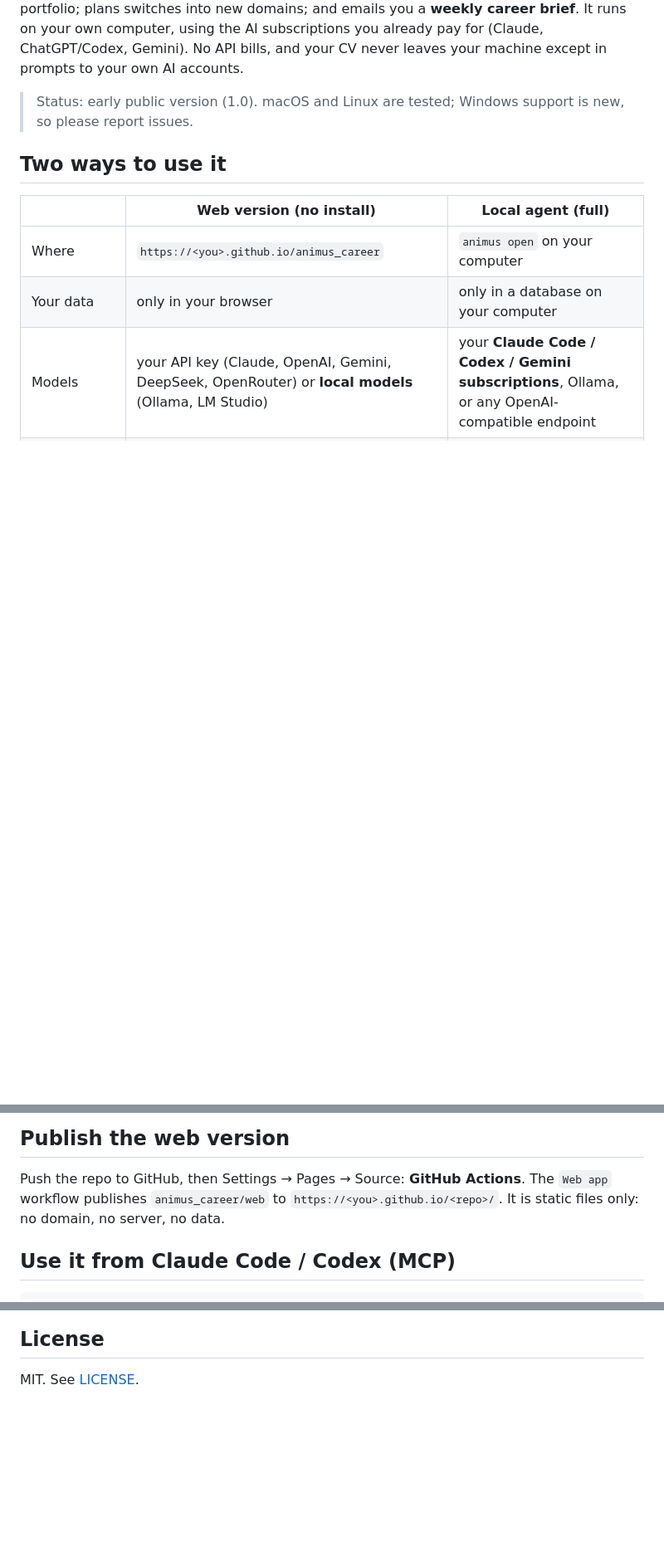
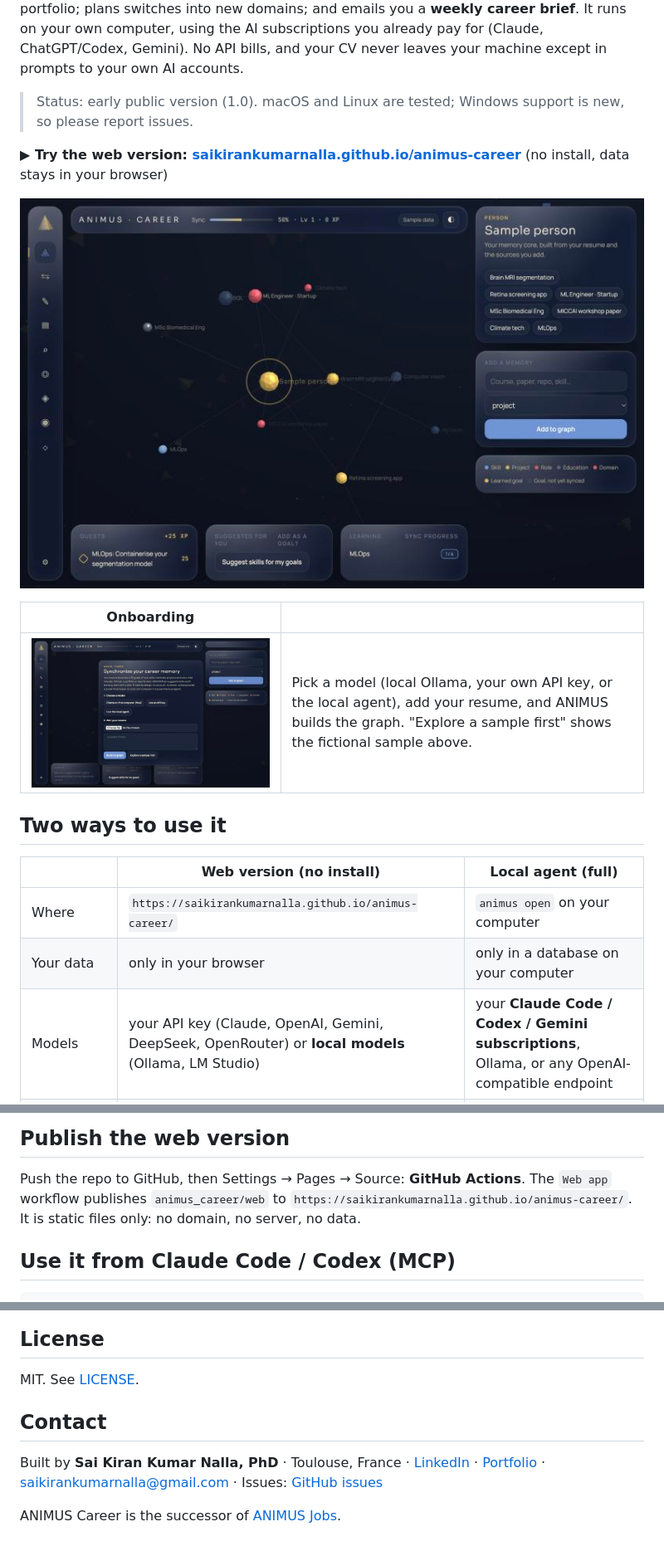
Before and after one commit to SaiKiranKumarNalla/animus-career, a Markdown page: README.md, 3 parts joined by grey strips. Shown at 83% size. GitHub-like rendering; pictures changed too: docs/img/graph.jpg (added), docs/img/onboarding.jpg (added); blank space fills up the shorter version.

Commit message:
Public release: live web-app link, screenshots, contact; real repo URLs
Co-Authored-By: Claude Opus 5.5 <noreply@anthropic.com>

````diff
--- a/README.md
+++ b/README.md
@@ -9,10 +9,18 @@ machine except in prompts to your own AI accounts.
 
 > Status: early public version (1.0). macOS and Linux are tested; Windows support is new, so please report issues.
 
+**▶ Try the web version: [saikirankumarnalla.github.io/animus-career](https://saikirankumarnalla.github.io/animus-career/)** (no install, data stays in your browser)
+
+![Your CV as a 3D knowledge graph](docs/img/graph.jpg)
+
+| Onboarding | |
+|---|---|
+| ![Onboarding](docs/img/onboarding.jpg) | Pick a model (local Ollama, your own API key, or the local agent), add your resume, and ANIMUS builds the graph. "Explore a sample first" shows the fictional sample above. |
+
 ## Two ways to use it
 | | **Web version** (no install) | **Local agent** (full) |
 |---|---|---|
-| Where | `https://<you>.github.io/animus_career` | `animus open` on your computer |
+| Where | `https://saikirankumarnalla.github.io/animus-career/` | `animus open` on your computer |
 | Your data | only in your browser | only in a database on your computer |
 | Models | your API key (Claude, OpenAI, Gemini, DeepSeek, OpenRouter) or **local models** (Ollama, LM Studio) | your **Claude Code / Codex / Gemini subscriptions**, Ollama, or any OpenAI-compatible endpoint |
 | Graph, sync, quests, coach | ✓ | ✓ |
@@ -106,7 +114,7 @@ animus ask "…" | council "…" | cover JOB_ID | tailor JOB_ID | plan | weekly
 
 ## Publish the web version
 Push the repo to GitHub, then Settings → Pages → Source: **GitHub Actions**. The `Web app` workflow publishes
-`animus_career/web` to `https://<you>.github.io/<repo>/`. It is static files only: no domain, no server, no data.
+`animus_career/web` to `https://saikirankumarnalla.github.io/animus-career/`. It is static files only: no domain, no server, no data.
 
 ## Use it from Claude Code / Codex (MCP)
 ```bash
@@ -133,3 +141,10 @@ Field packs are plain JSON in `animus_career/packs/`; new packs for other fields
 
 ## License
 MIT. See [LICENSE](LICENSE).
+
+## Contact
+Built by **Sai Kiran Kumar Nalla, PhD** · Toulouse, France ·
+[LinkedIn](https://www.linkedin.com/in/sai-kiran-kumar-nalla-3a325314a/) · [Portfolio](https://saikirankumarnalla.github.io) ·
+saikirankumarnalla@gmail.com · Issues: [GitHub issues](https://github.com/SaiKiranKumarNalla/animus-career/issues)
+
+ANIMUS Career is the successor of [ANIMUS Jobs](https://github.com/SaiKiranKumarNalla/animus-jobs).
````
Also changed, not shown: other parts of README.md (+2 -2 lines).
